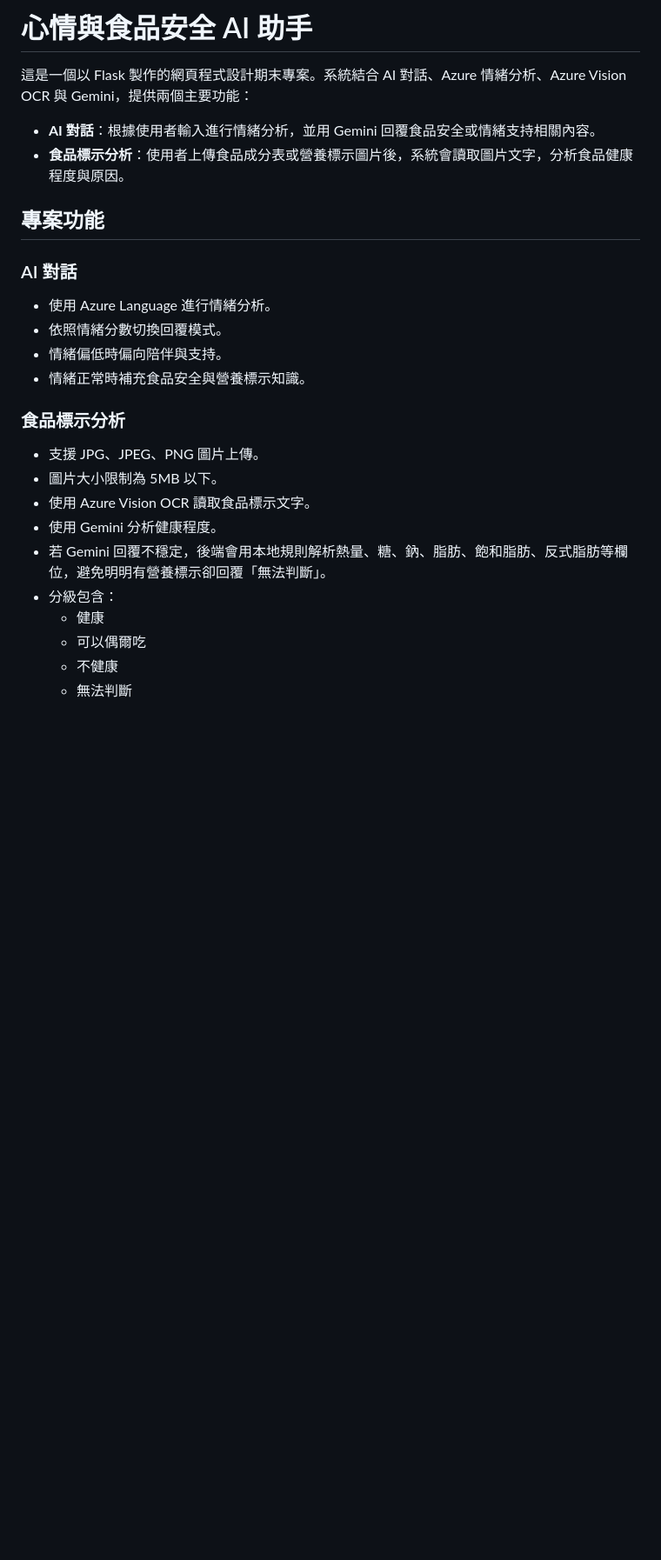
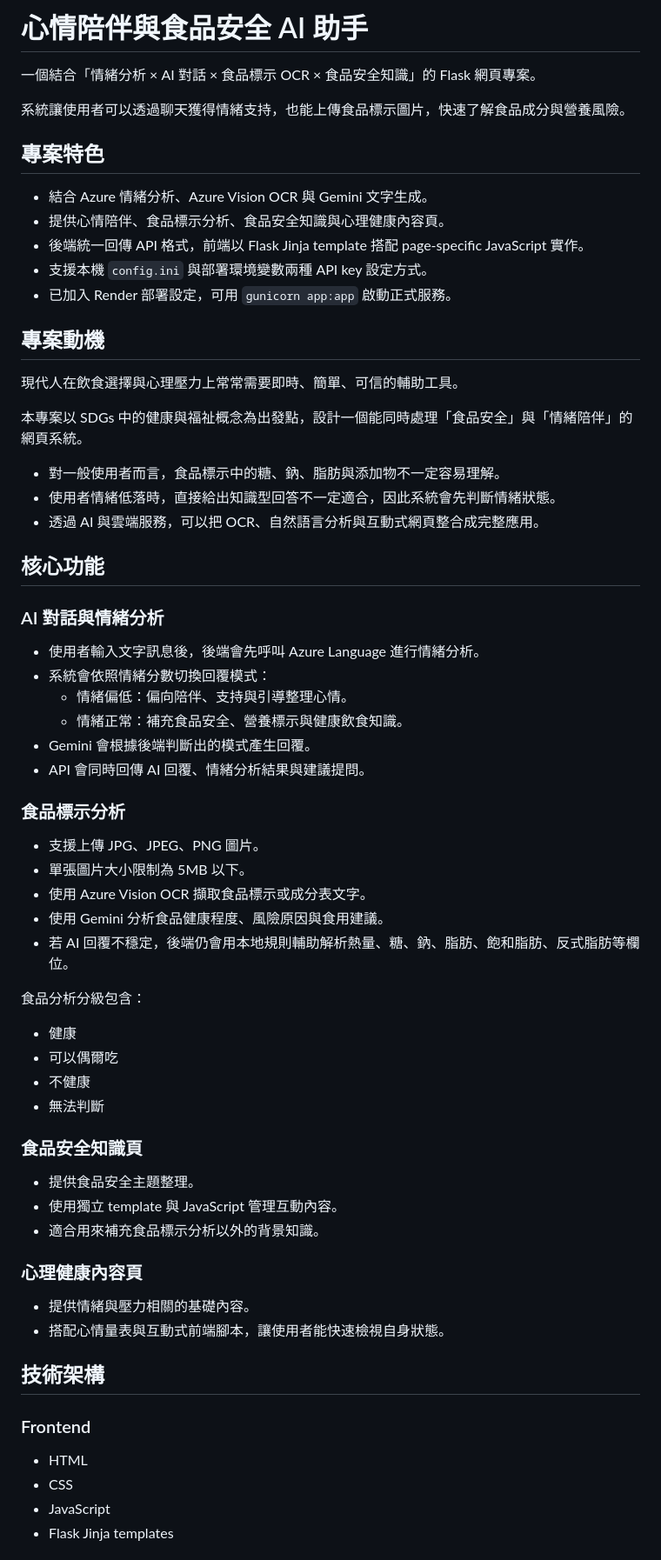
Before and after one commit to enkai0630/Web_FinalProject, a Markdown page: README.md, the part around one of its changes. Shown at 87% size. Rendered like a GitHub page; blank space fills up the shorter version.

```diff
--- a/README.md
+++ b/README.md
@@ -1,28 +1,70 @@
-# 心情與食品安全 AI 助手
+# 心情陪伴與食品安全 AI 助手
 
-這是一個以 Flask 製作的網頁程式設計期末專案。系統結合 AI 對話、Azure 情緒分析、Azure Vision OCR 與 Gemini，提供兩個主要功能：
+一個結合「情緒分析 × AI 對話 × 食品標示 OCR × 食品安全知識」的 Flask 網頁專案。
 
-- **AI 對話**：根據使用者輸入進行情緒分析，並用 Gemini 回覆食品安全或情緒支持相關內容。
-- **食品標示分析**：使用者上傳食品成分表或營養標示圖片後，系統會讀取圖片文字，分析食品健康程度與原因。
+系統讓使用者可以透過聊天獲得情緒支持，也能上傳食品標示圖片，快速了解食品成分與營養風險。
 
-## 專案功能
+## 專案特色
 
-### AI 對話
+- 結合 Azure 情緒分析、Azure Vision OCR 與 Gemini 文字生成。
+- 提供心情陪伴、食品標示分析、食品安全知識與心理健康內容頁。
+- 後端統一回傳 API 格式，前端以 Flask Jinja template 搭配 page-specific JavaScript 實作。
+- 支援本機 `config.ini` 與部署環境變數兩種 API key 設定方式。
+- 已加入 Render 部署設定，可用 `gunicorn app:app` 啟動正式服務。
 
-- 使用 Azure Language 進行情緒分析。
-- 依照情緒分數切換回覆模式。
-- 情緒偏低時偏向陪伴與支持。
-- 情緒正常時補充食品安全與營養標示知識。
+## 專案動機
+
+現代人在飲食選擇與心理壓力上常常需要即時、簡單、可信的輔助工具。
+
+本專案以 SDGs 中的健康與福祉概念為出發點，設計一個能同時處理「食品安全」與「情緒陪伴」的網頁系統。
+
+- 對一般使用者而言，食品標示中的糖、鈉、脂肪與添加物不一定容易理解。
+- 使用者情緒低落時，直接給出知識型回答不一定適合，因此系統會先判斷情緒狀態。
+- 透過 AI 與雲端服務，可以把 OCR、自然語言分析與互動式網頁整合成完整應用。
+
+## 核心功能
+
+### AI 對話與情緒分析
+
+- 使用者輸入文字訊息後，後端會先呼叫 Azure Language 進行情緒分析。
+- 系統會依照情緒分數切換回覆模式：
+  - 情緒偏低：偏向陪伴、支持與引導整理心情。
+  - 情緒正常：補充食品安全、營養標示與健康飲食知識。
+- Gemini 會根據後端判斷出的模式產生回覆。
+- API 會同時回傳 AI 回覆、情緒分析結果與建議提問。
 
 ### 食品標示分析
 
-- 支援 JPG、JPEG、PNG 圖片上傳。
-- 圖片大小限制為 5MB 以下。
-- 使用 Azure Vision OCR 讀取食品標示文字。
-- 使用 Gemini 分析健康程度。
-- 若 Gemini 回覆不穩定，後端會用本地規則解析熱量、糖、鈉、脂肪、飽和脂肪、反式脂肪等欄位，避免明明有營養標示卻回覆「無法判斷」。
-- 分級包含：
-  - 健康
-  - 可以偶爾吃
-  - 不健康
-  - 無法判斷
+- 支援上傳 JPG、JPEG、PNG 圖片。
+- 單張圖片大小限制為 5MB 以下。
+- 使用 Azure Vision OCR 擷取食品標示或成分表文字。
+- 使用 Gemini 分析食品健康程度、風險原因與食用建議。
+- 若 AI 回覆不穩定，後端仍會用本地規則輔助解析熱量、糖、鈉、脂肪、飽和脂肪、反式脂肪等欄位。
+
+食品分析分級包含：
+
+- 健康
+- 可以偶爾吃
+- 不健康
+- 無法判斷
+
+### 食品安全知識頁
+
+- 提供食品安全主題整理。
+- 使用獨立 template 與 JavaScript 管理互動內容。
+- 適合用來補充食品標示分析以外的背景知識。
+
+### 心理健康內容頁
+
+- 提供情緒與壓力相關的基礎內容。
+- 搭配心情量表與互動式前端腳本，讓使用者能快速檢視自身狀態。
+
+## 技術架構
+
+### Frontend
+
+- HTML
+- CSS
+- JavaScript
+- Flask Jinja templates
+
```
Also changed, not shown: other parts of README.md (+116 -32 lines).
